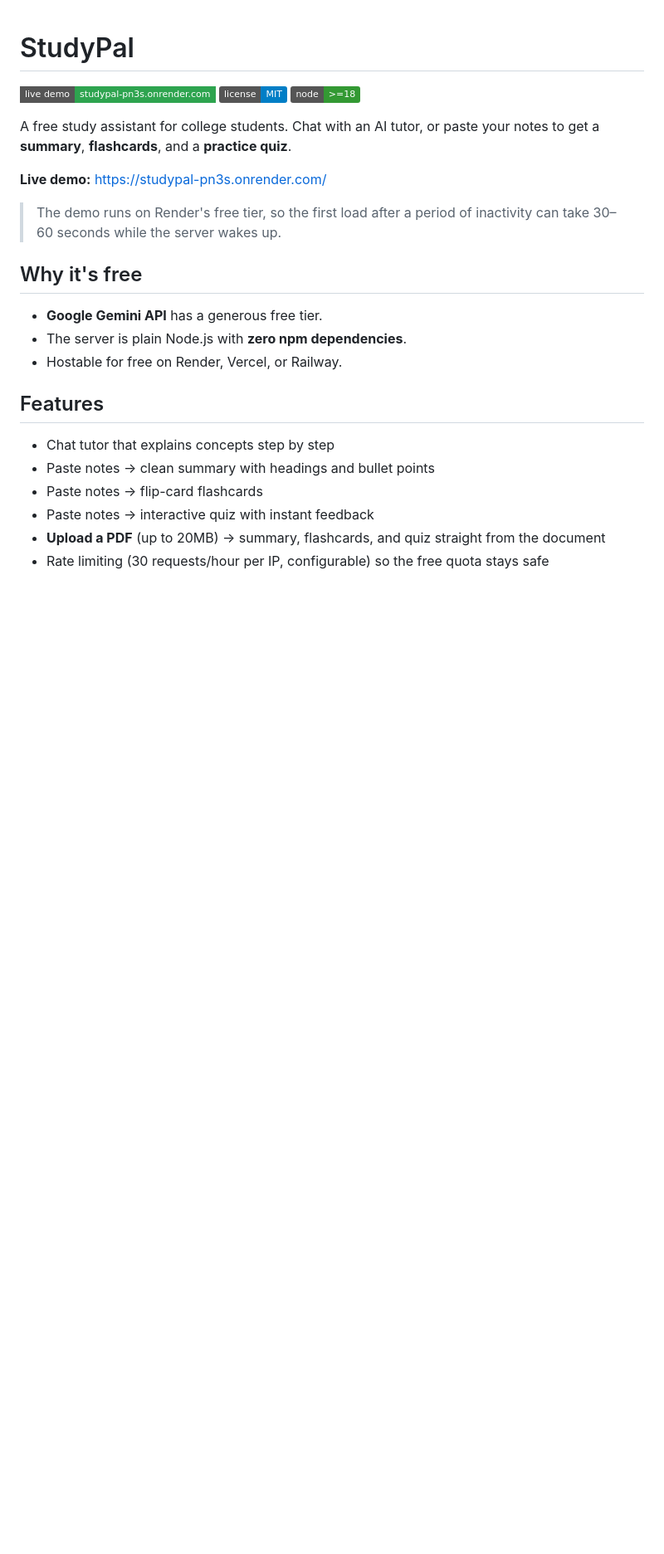
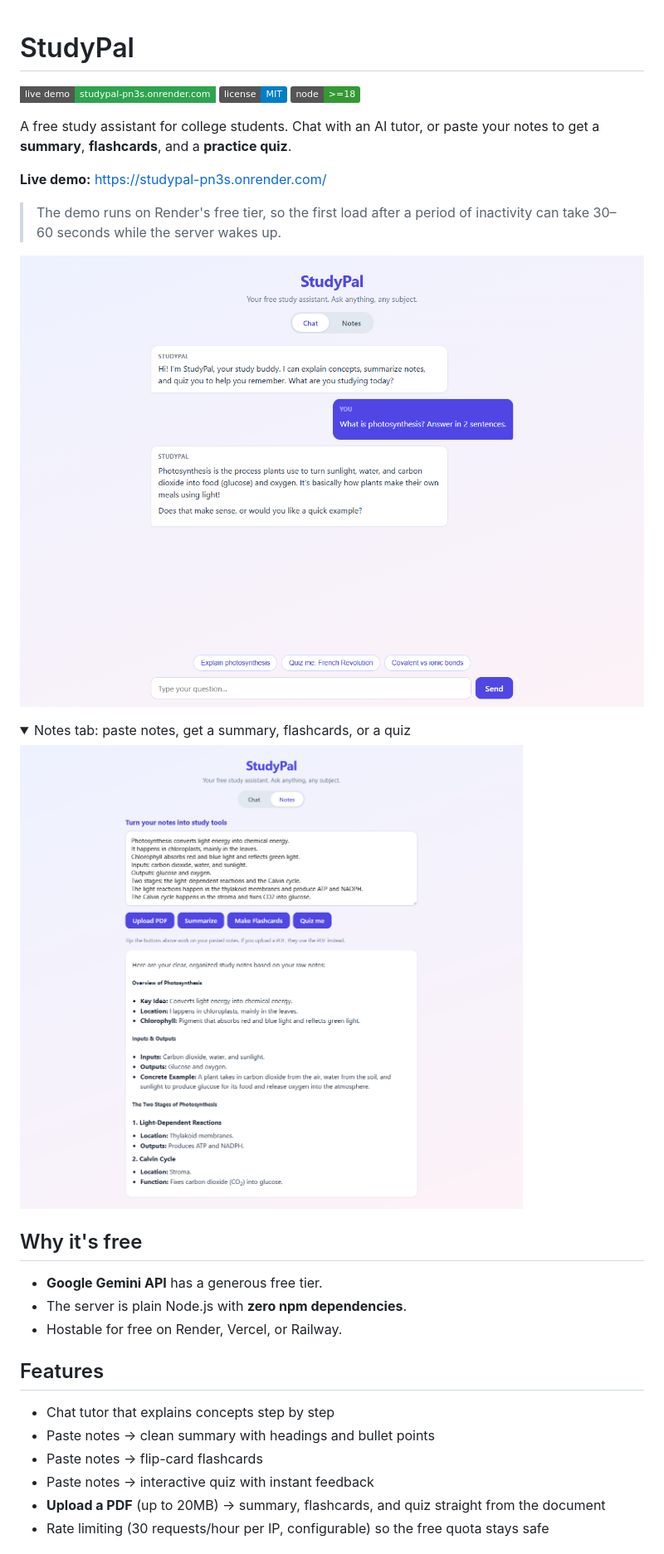
Before and after one commit to pseudokaif04-maker/studypal, a Markdown page: README.md, the part around the change. Shown at 83% size. GitHub-like rendering; pictures changed too: docs/studypal-chat.png, docs/studypal-notes.png; folded sections open; badges without logos; blank space fills up the shorter version.

Commit message:
Add screenshots to README

```diff
--- a/README.md
+++ b/README.md
@@ -9,6 +9,15 @@ A free study assistant for college students. Chat with an AI tutor, or paste you
 **Live demo:** https://studypal-pn3s.onrender.com/
 
 > The demo runs on Render's free tier, so the first load after a period of inactivity can take 30–60 seconds while the server wakes up.
+
+![StudyPal chat interface](docs/studypal-chat.png)
+
+<details>
+<summary>Notes tab: paste notes, get a summary, flashcards, or a quiz</summary>
+
+![StudyPal notes tab](docs/studypal-notes.png)
+
+</details>
 
 ## Why it's free
 
```
